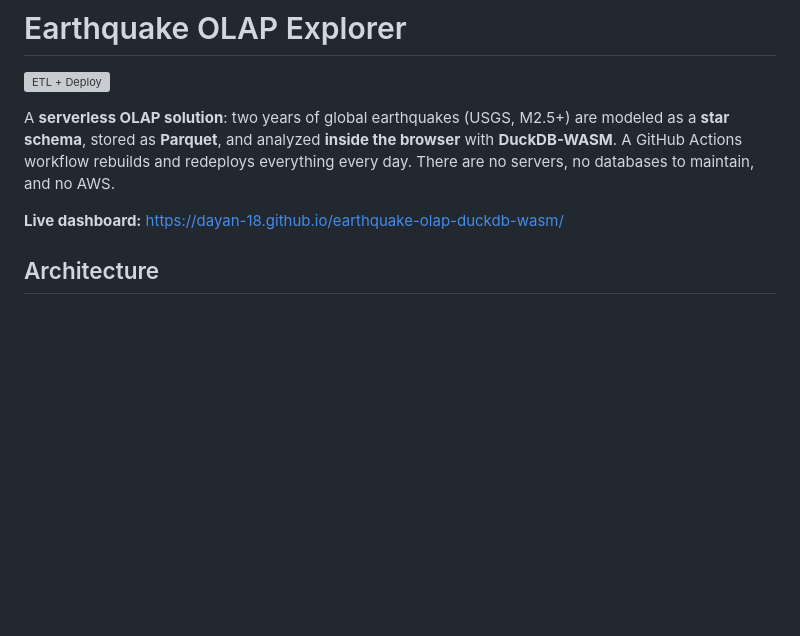
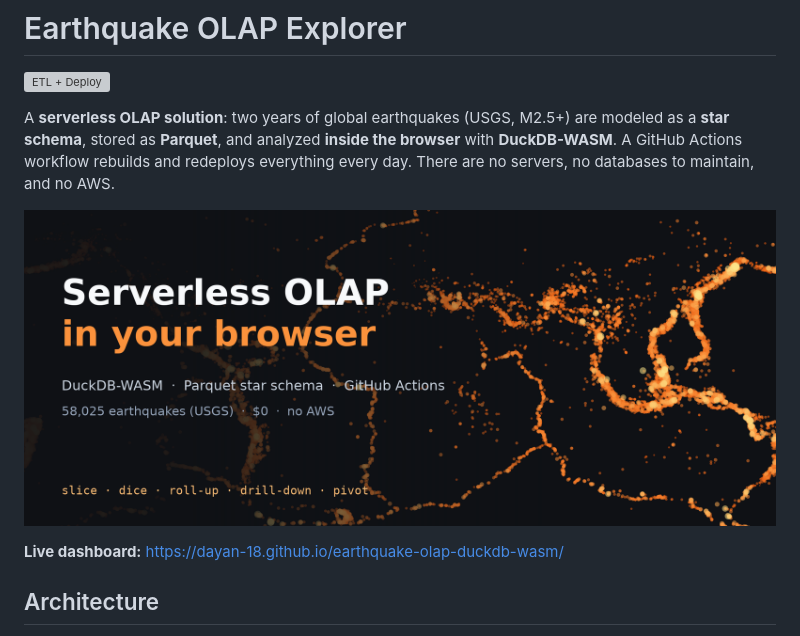
Before and after one commit to Dayan-18/earthquake-olap-duckdb-wasm, a Markdown page: README.md, the part around the change. Drawn GitHub-style; pictures changed too: docs/cover.png (added); blank space fills up the shorter version; grey boxes are pictures that could not be loaded.

Commit message:
Add cover image generated from the earthquake fact table

```diff
--- a/README.md
+++ b/README.md
@@ -3,6 +3,8 @@
 [![ETL + Deploy](https://github.com/Dayan-18/earthquake-olap-duckdb-wasm/actions/workflows/deploy.yml/badge.svg)](https://github.com/Dayan-18/earthquake-olap-duckdb-wasm/actions/workflows/deploy.yml)
 
 A **serverless OLAP solution**: two years of global earthquakes (USGS, M2.5+) are modeled as a **star schema**, stored as **Parquet**, and analyzed **inside the browser** with **DuckDB-WASM**. A GitHub Actions workflow rebuilds and redeploys everything every day. There are no servers, no databases to maintain, and no AWS.
+
+![Earthquake OLAP Explorer](docs/cover.png)
 
 **Live dashboard:** https://dayan-18.github.io/earthquake-olap-duckdb-wasm/
 
```
